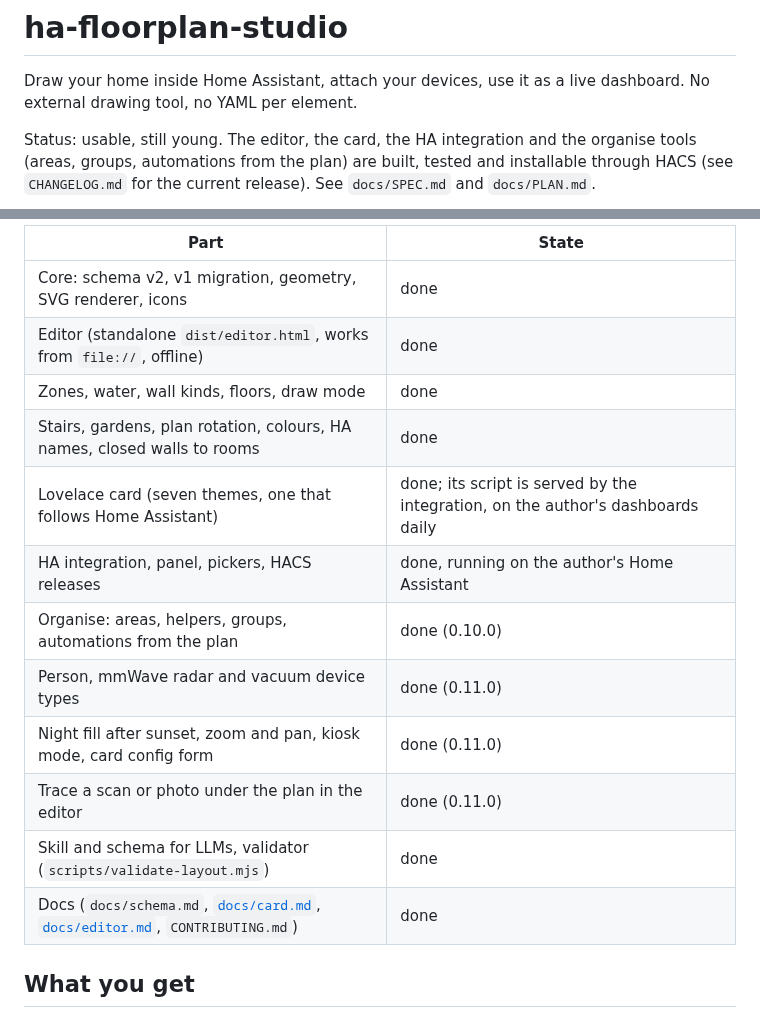
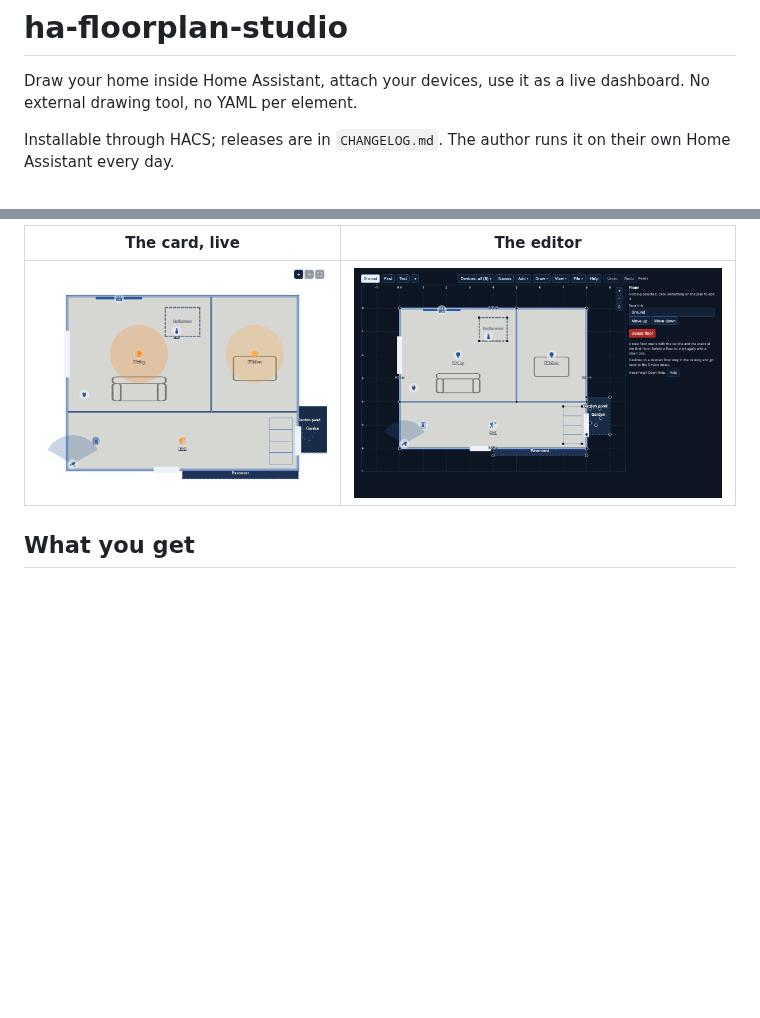
Before and after one commit to vespassassina/ha-floorplan-studio, a Markdown page: README.md, 2 parts joined by grey strips. GitHub-like rendering; pictures changed too: docs/img/card-overview.png, docs/img/editor-overview.png; blank space fills up the shorter version.

```diff
--- a/README.md
+++ b/README.md
@@ -3,8 +3,6 @@
 Draw your home inside Home Assistant, attach your devices, use it as a live
 dashboard. No external drawing tool, no YAML per element.
 
-Status: usable, still young. The editor, the card, the HA integration and the
-organise tools (areas, groups, automations from the plan) are built, tested
-and installable through HACS (see `CHANGELOG.md` for the current release).
-See `docs/SPEC.md` and `docs/PLAN.md`.
+Installable through HACS; releases are in `CHANGELOG.md`. The author runs it
+on their own Home Assistant every day.
 
@@ -12,18 +10,7 @@ See `docs/SPEC.md` and `docs/PLAN.md`.
 
-| Part | State |
+| The card, live | The editor |
 |---|---|
-| Core: schema v2, v1 migration, geometry, SVG renderer, icons | done |
-| Editor (standalone `dist/editor.html`, works from `file://`, offline) | done |
-| Zones, water, wall kinds, floors, draw mode | done |
-| Stairs, gardens, plan rotation, colours, HA names, closed walls to rooms | done |
-| Lovelace card (seven themes, one that follows Home Assistant) | done; its script is served by the integration, on the author's dashboards daily |
-| HA integration, panel, pickers, HACS releases | done, running on the author's Home Assistant |
-| Organise: areas, helpers, groups, automations from the plan | done (0.10.0) |
-| Person, mmWave radar and vacuum device types | done (0.11.0) |
-| Night fill after sunset, zoom and pan, kiosk mode, card config form | done (0.11.0) |
-| Trace a scan or photo under the plan in the editor | done (0.11.0) |
-| Skill and schema for LLMs, validator (`scripts/validate-layout.mjs`) | done |
-| Docs (`docs/schema.md`, [`docs/card.md`](docs/card.md), [`docs/editor.md`](docs/editor.md), `CONTRIBUTING.md`) | done |
+| ![The card: the demo ground floor, two lights and the hall motion sensor on.](docs/img/card-overview.png) | ![The editor with the demo house loaded.](docs/img/editor-overview.png) |
 
 ## What you get
 
```
Also changed, not shown: other parts of README.md (+1 -1 lines), docs/img/editor-add-menu.png, docs/img/editor-device-panel.png, 2 other files.
